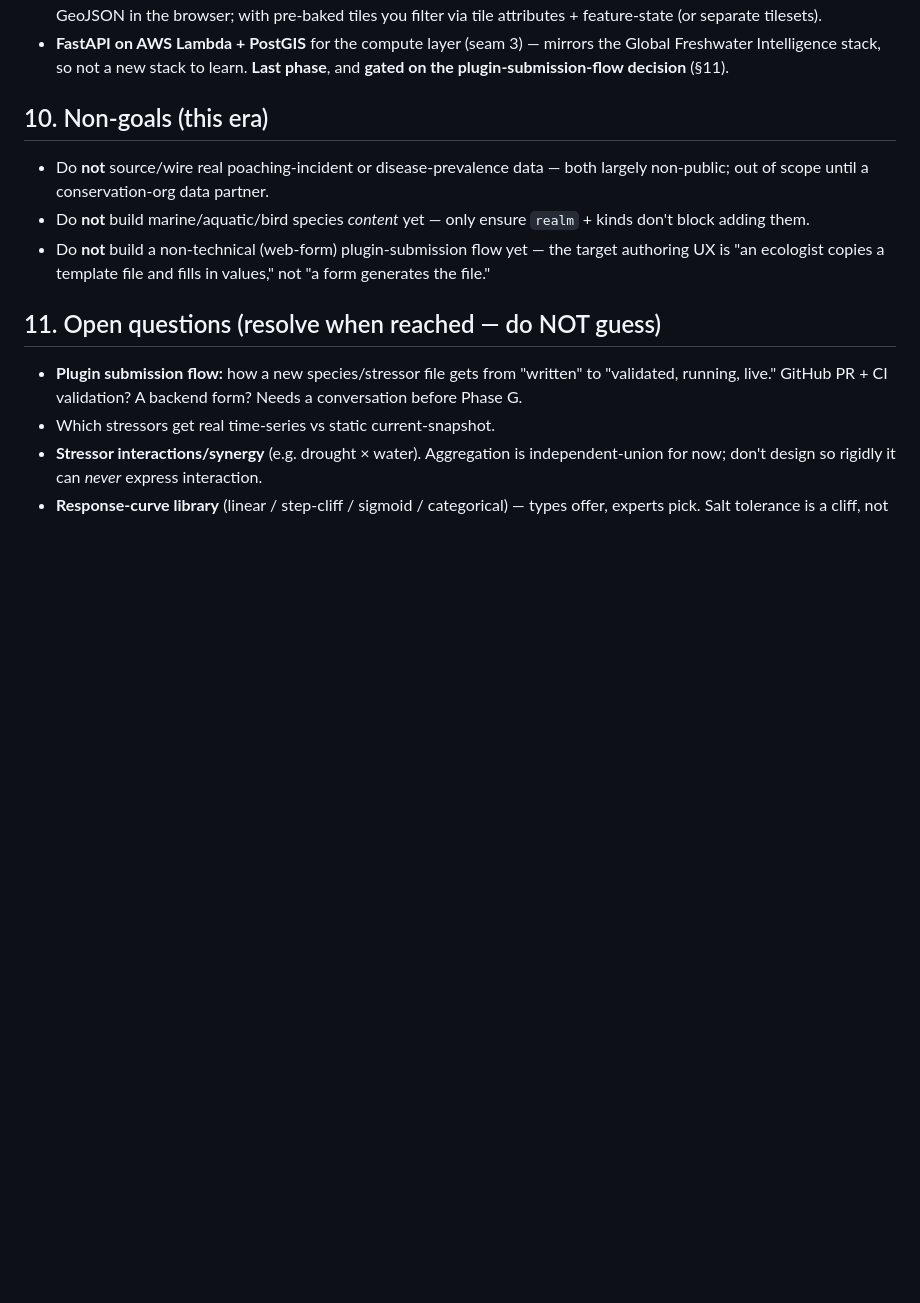
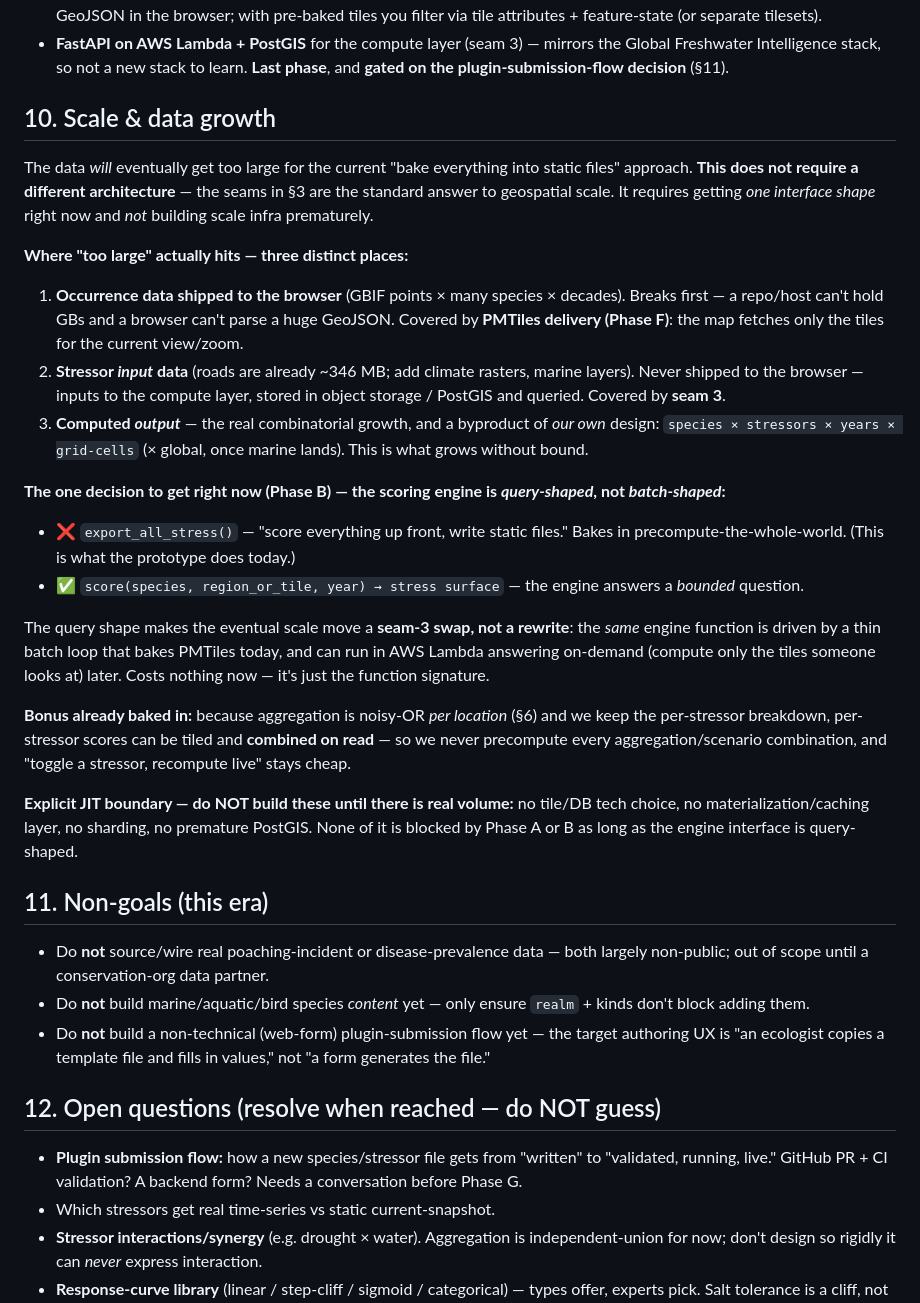
Before and after one commit to mtgiguere/wildlife-water-stress-atlas, a Markdown page: docs/ARCHITECTURE.md, the part around the change. GitHub-like rendering; blank space fills up the shorter version.

Commit message:
docs: add "Scale & data growth" section (query-shaped engine rule)
ARCHITECTURE.md §10: no alternative architecture needed for scale — the seams
are the standard answer. Names the three pressure points (browser occurrence
data → PMTiles; stressor inputs → compute layer; computed output = the real
combinatorial growth). Locks the one JIT decision that matters: the Phase-B
scoring engine is QUERY-shaped `score(species, region, year)`, not batch
`export_all()`, so scale is a seam-3 swap not a rewrite. Explicit boundary: no
DB/tiling/caching/sharding until real volume. BACKLOG Phase B notes the same.

Co-Authored-By: Claude Opus 4.8 <noreply@anthropic.com>

```diff
--- a/docs/ARCHITECTURE.md
+++ b/docs/ARCHITECTURE.md
@@ -190,7 +190,50 @@ Decided refinements:
   the Global Freshwater Intelligence stack, so not a new stack to learn.
   **Last phase**, and **gated on the plugin-submission-flow decision** (§11).
 
-## 10. Non-goals (this era)
+## 10. Scale & data growth
+
+The data *will* eventually get too large for the current "bake everything into
+static files" approach. **This does not require a different architecture** — the
+seams in §3 are the standard answer to geospatial scale. It requires getting
+*one interface shape* right now and *not* building scale infra prematurely.
+
+**Where "too large" actually hits — three distinct places:**
+
+1. **Occurrence data shipped to the browser** (GBIF points × many species ×
+   decades). Breaks first — a repo/host can't hold GBs and a browser can't parse
+   a huge GeoJSON. Covered by **PMTiles delivery (Phase F)**: the map fetches
+   only the tiles for the current view/zoom.
+2. **Stressor *input* data** (roads are already ~346 MB; add climate rasters,
+   marine layers). Never shipped to the browser — inputs to the compute layer,
+   stored in object storage / PostGIS and queried. Covered by **seam 3**.
+3. **Computed *output*** — the real combinatorial growth, and a byproduct of
+   *our own* design: `species × stressors × years × grid-cells` (× global, once
+   marine lands). This is what grows without bound.
+
+**The one decision to get right now (Phase B) — the scoring engine is
+*query-shaped*, not *batch-shaped*:**
+
+- ❌ `export_all_stress()` — "score everything up front, write static files."
+  Bakes in precompute-the-whole-world. (This is what the prototype does today.)
+- ✅ `score(species, region_or_tile, year) → stress surface` — the engine answers
+  a *bounded* question.
+
+The query shape makes the eventual scale move a **seam-3 swap, not a rewrite**:
+the *same* engine function is driven by a thin batch loop that bakes PMTiles
+today, and can run in AWS Lambda answering on-demand (compute only the tiles
+someone looks at) later. Costs nothing now — it's just the function signature.
+
+**Bonus already baked in:** because aggregation is noisy-OR *per location* (§6)
+and we keep the per-stressor breakdown, per-stressor scores can be tiled and
+**combined on read** — so we never precompute every aggregation/scenario
+combination, and "toggle a stressor, recompute live" stays cheap.
+
+**Explicit JIT boundary — do NOT build these until there is real volume:** no
+tile/DB tech choice, no materialization/caching layer, no sharding, no premature
+PostGIS. None of it is blocked by Phase A or B as long as the engine interface
+is query-shaped.
+
+## 11. Non-goals (this era)
 
 - Do **not** source/wire real poaching-incident or disease-prevalence data —
   both largely non-public; out of scope until a conservation-org data partner.
@@ -200,7 +243,7 @@ Decided refinements:
   target authoring UX is "an ecologist copies a template file and fills in
   values," not "a form generates the file."
 
-## 11. Open questions (resolve when reached — do NOT guess)
+## 12. Open questions (resolve when reached — do NOT guess)
 
 - **Plugin submission flow:** how a new species/stressor file gets from
   "written" to "validated, running, live." GitHub PR + CI validation? A backend
```
Also changed, not shown: docs/BACKLOG.md (+4 -0 lines).
